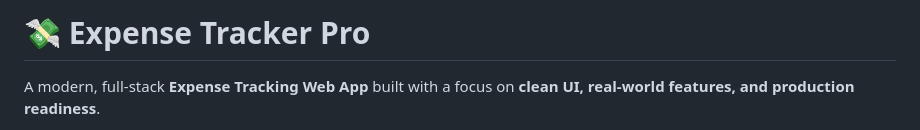
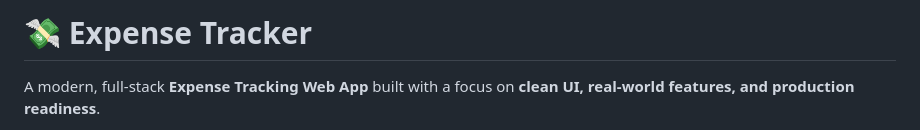
Before and after one commit to ashish6123/Expense_Tracker, a Markdown page: README.md, the part around the change. Drawn GitHub-style.

Commit message:
Change project title in README
Updated project title in README from 'Expense Tracker Pro' to 'Expense Tracker'.

```diff
--- a/README.md
+++ b/README.md
@@ -1,4 +1,4 @@
-# 💸 Expense Tracker Pro
+# 💸 Expense Tracker
 
 A modern, full-stack **Expense Tracking Web App** built with a focus on **clean UI, real-world features, and production readiness**.
 
```
